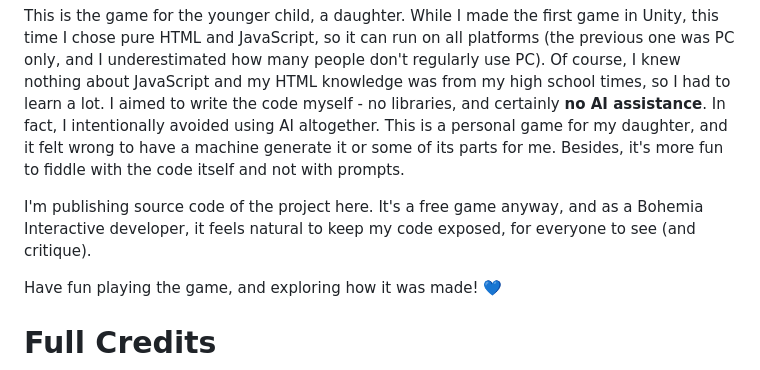
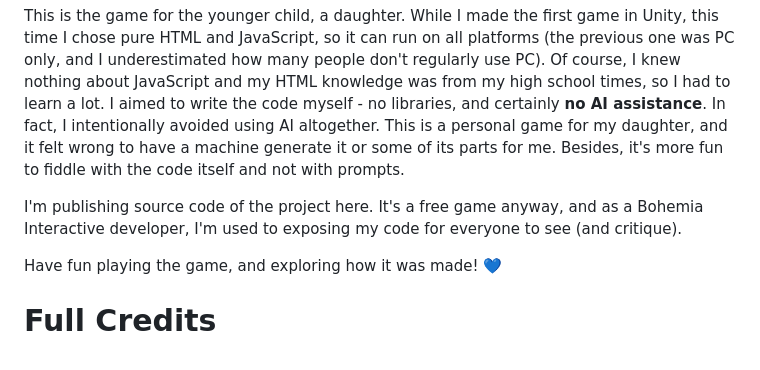
Before and after one commit to KarelMoricky/June, a Markdown page: README.md, the part around the change. Rendered like a GitHub page.

Commit message:
Changed: Minor readme tweak

```diff
--- a/README.md
+++ b/README.md
@@ -9,7 +9,7 @@ It was well received. I was pleased with it, but at the same time I knew I estab
 
 This is the game for the younger child, a daughter. While I made the first game in Unity, this time I chose pure HTML and JavaScript, so it can run on all platforms (the previous one was PC only, and I underestimated how many people don't regularly use PC). Of course, I knew nothing about JavaScript and my HTML knowledge was from my high school times, so I had to learn a lot. I aimed to write the code myself - no libraries, and certainly **no AI assistance**. In fact, I intentionally avoided using AI altogether. This is a personal game for my daughter, and it felt wrong to have a machine generate it or some of its parts for me. Besides, it's more fun to fiddle with the code itself and not with prompts.
 
-I'm publishing source code of the project here. It's a free game anyway, and as a Bohemia Interactive developer, it feels natural to keep my code exposed, for everyone to see (and critique).
+I'm publishing source code of the project here. It's a free game anyway, and as a Bohemia Interactive developer, I'm used to exposing my code for everyone to see (and critique).
 
 Have fun playing the game, and exploring how it was made! 💙
 
```
